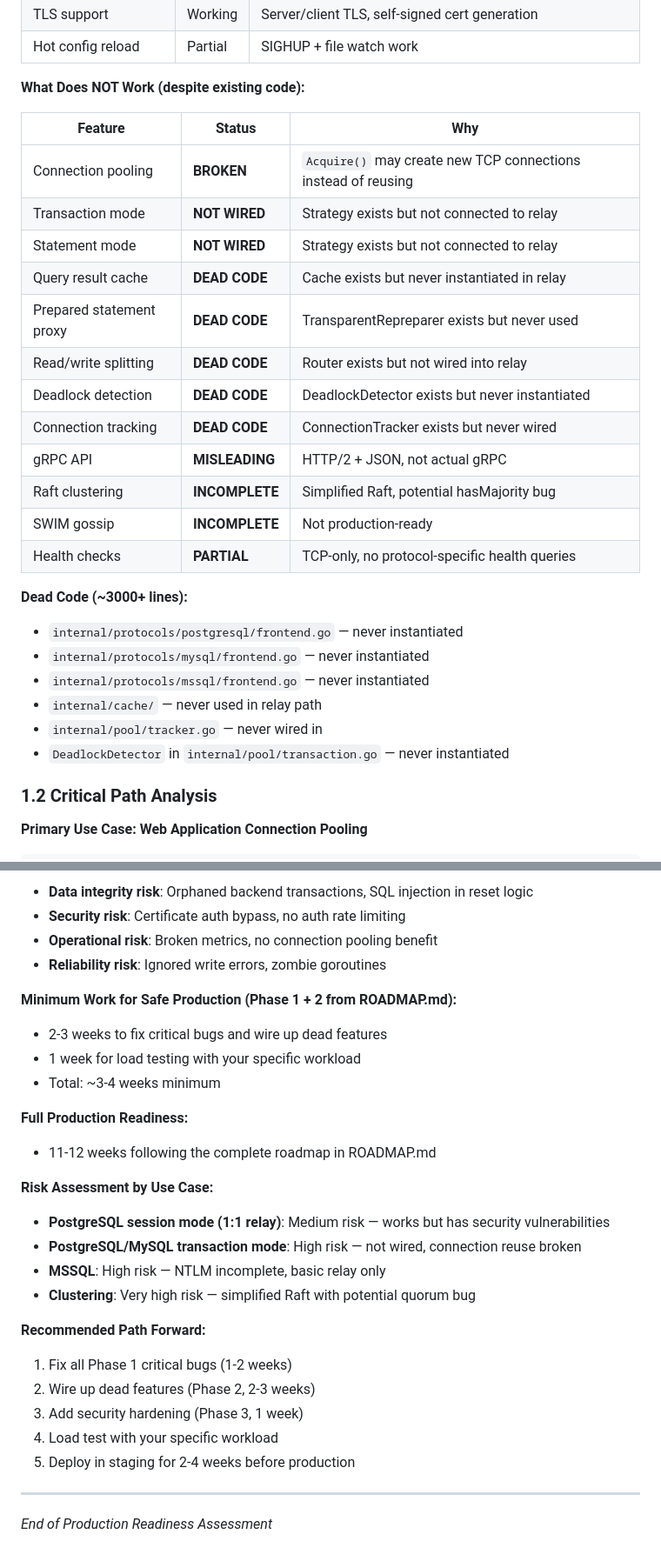
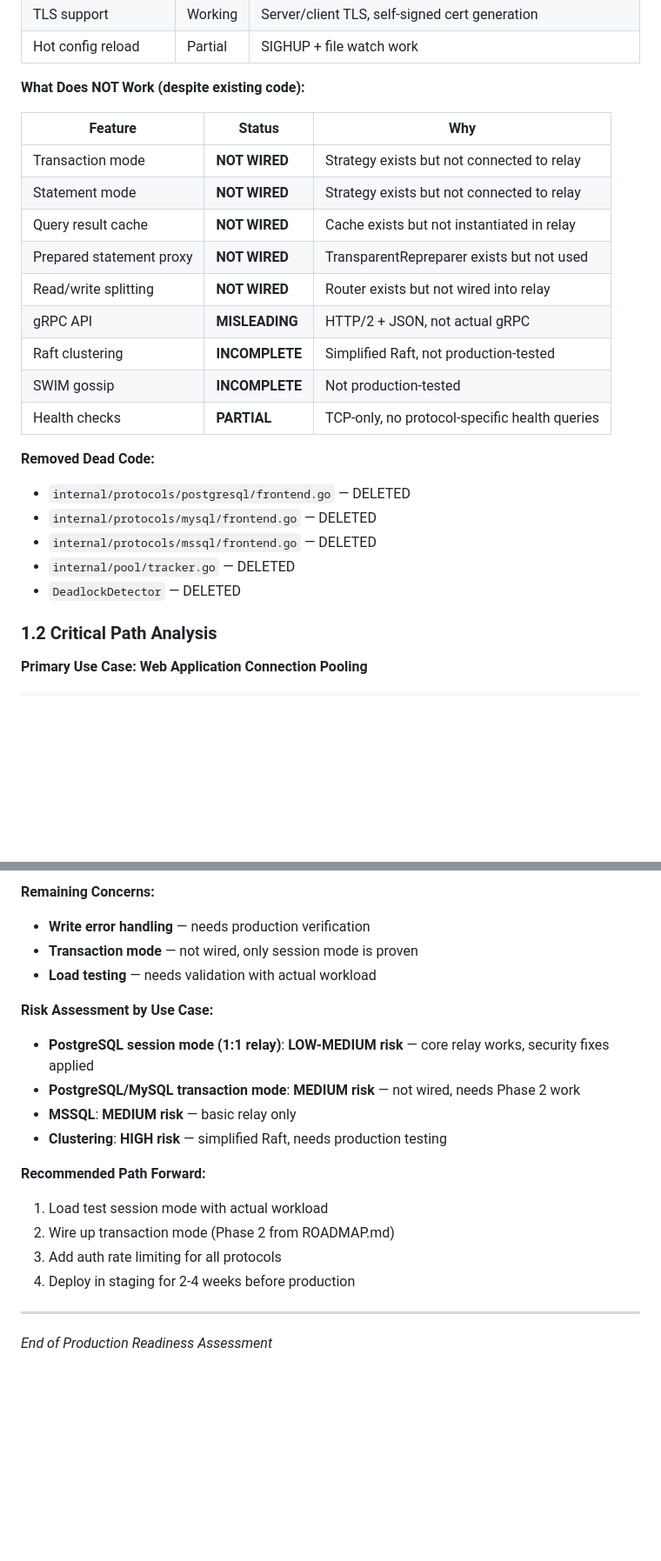
Before and after one commit to GeryonProxy/geryon, a Markdown page: .project/PRODUCTIONREADY.md, 2 parts joined by grey strips. Shown at 87% size. Rendered like a GitHub page; blank space fills up the shorter version.

```diff
--- a/.project/PRODUCTIONREADY.md
+++ b/.project/PRODUCTIONREADY.md
@@ -46,26 +47,22 @@ Rounded to **45/100** accounting for strong points in deployment readiness and d
 
 | Feature | Status | Why |
 |---------|--------|-----|
-| Connection pooling | **BROKEN** | `Acquire()` may create new TCP connections instead of reusing |
 | Transaction mode | **NOT WIRED** | Strategy exists but not connected to relay |
 | Statement mode | **NOT WIRED** | Strategy exists but not connected to relay |
-| Query result cache | **DEAD CODE** | Cache exists but never instantiated in relay |
-| Prepared statement proxy | **DEAD CODE** | TransparentRepreparer exists but never used |
-| Read/write splitting | **DEAD CODE** | Router exists but not wired into relay |
-| Deadlock detection | **DEAD CODE** | DeadlockDetector exists but never instantiated |
-| Connection tracking | **DEAD CODE** | ConnectionTracker exists but never wired |
+| Query result cache | **NOT WIRED** | Cache exists but not instantiated in relay |
+| Prepared statement proxy | **NOT WIRED** | TransparentRepreparer exists but not used |
+| Read/write splitting | **NOT WIRED** | Router exists but not wired into relay |
 | gRPC API | **MISLEADING** | HTTP/2 + JSON, not actual gRPC |
-| Raft clustering | **INCOMPLETE** | Simplified Raft, potential hasMajority bug |
-| SWIM gossip | **INCOMPLETE** | Not production-ready |
+| Raft clustering | **INCOMPLETE** | Simplified Raft, not production-tested |
+| SWIM gossip | **INCOMPLETE** | Not production-tested |
 | Health checks | **PARTIAL** | TCP-only, no protocol-specific health queries |
 
-**Dead Code (~3000+ lines):**
-- `internal/protocols/postgresql/frontend.go` — never instantiated
-- `internal/protocols/mysql/frontend.go` — never instantiated
-- `internal/protocols/mssql/frontend.go` — never instantiated
-- `internal/cache/` — never used in relay path
-- `internal/pool/tracker.go` — never wired in
-- `DeadlockDetector` in `internal/pool/transaction.go` — never instantiated
+**Removed Dead Code:**
+- `internal/protocols/postgresql/frontend.go` — DELETED
+- `internal/protocols/mysql/frontend.go` — DELETED
+- `internal/protocols/mssql/frontend.go` — DELETED
+- `internal/pool/tracker.go` — DELETED
+- `DeadlockDetector` — DELETED
 
 ### 1.2 Critical Path Analysis
 
@@ -325,29 +322,20 @@ Geryon is NOT ready for production deployment. While the core proxy relay works
 
-- **Data integrity risk**: Orphaned backend transactions, SQL injection in reset logic
-- **Security risk**: Certificate auth bypass, no auth rate limiting
-- **Operational risk**: Broken metrics, no connection pooling benefit
-- **Reliability risk**: Ignored write errors, zombie goroutines
-
-**Minimum Work for Safe Production (Phase 1 + 2 from ROADMAP.md):**
-- 2-3 weeks to fix critical bugs and wire up dead features
-- 1 week for load testing with your specific workload
-- Total: ~3-4 weeks minimum
-
-**Full Production Readiness:**
-- 11-12 weeks following the complete roadmap in ROADMAP.md
+**Remaining Concerns:**
+- **Write error handling** — needs production verification
+- **Transaction mode** — not wired, only session mode is proven
+- **Load testing** — needs validation with actual workload
 
 **Risk Assessment by Use Case:**
-- **PostgreSQL session mode (1:1 relay)**: Medium risk — works but has security vulnerabilities
-- **PostgreSQL/MySQL transaction mode**: High risk — not wired, connection reuse broken
-- **MSSQL**: High risk — NTLM incomplete, basic relay only
-- **Clustering**: Very high risk — simplified Raft with potential quorum bug
+- **PostgreSQL session mode (1:1 relay)**: **LOW-MEDIUM risk** — core relay works, security fixes applied
+- **PostgreSQL/MySQL transaction mode**: **MEDIUM risk** — not wired, needs Phase 2 work
+- **MSSQL**: **MEDIUM risk** — basic relay only
+- **Clustering**: **HIGH risk** — simplified Raft, needs production testing
 
 **Recommended Path Forward:**
-1. Fix all Phase 1 critical bugs (1-2 weeks)
-2. Wire up dead features (Phase 2, 2-3 weeks)
-3. Add security hardening (Phase 3, 1 week)
-4. Load test with your specific workload
-5. Deploy in staging for 2-4 weeks before production
+1. Load test session mode with actual workload
+2. Wire up transaction mode (Phase 2 from ROADMAP.md)
+3. Add auth rate limiting for all protocols
+4. Deploy in staging for 2-4 weeks before production
 
 ---
 
```
Also changed, not shown: other parts of .project/PRODUCTIONREADY.md (+53 -52 lines).
